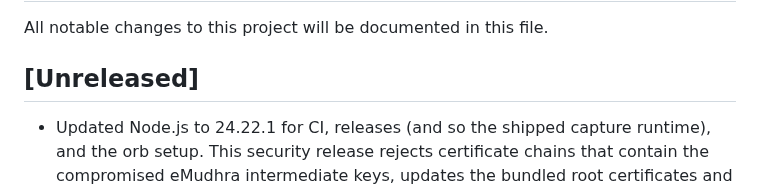
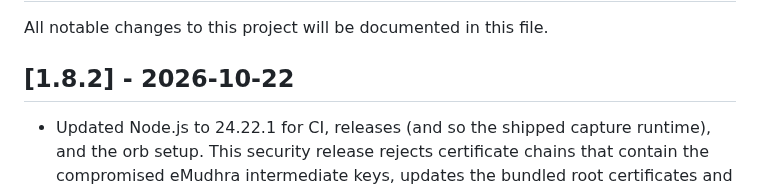
Before and after one commit to glnarayanan/arivu, a Markdown page: CHANGELOG.md, the part around the change. Drawn GitHub-style.

Commit message:
docs(release): prepare v1.8.2
Co-Authored-By: Claude Opus 5.5 <noreply@anthropic.com>
Claude-Session: https://claude.ai/code/session_014Euxc97jYP8cuJUP51kyx7

```diff
--- a/CHANGELOG.md
+++ b/CHANGELOG.md
@@ -2,7 +2,7 @@
 
 All notable changes to this project will be documented in this file.
 
-## [Unreleased]
+## [1.8.2] - 2026-10-22
 
 - Updated Node.js to 24.22.1 for CI, releases (and so the shipped capture
   runtime), and the orb setup. This security release rejects certificate
```
